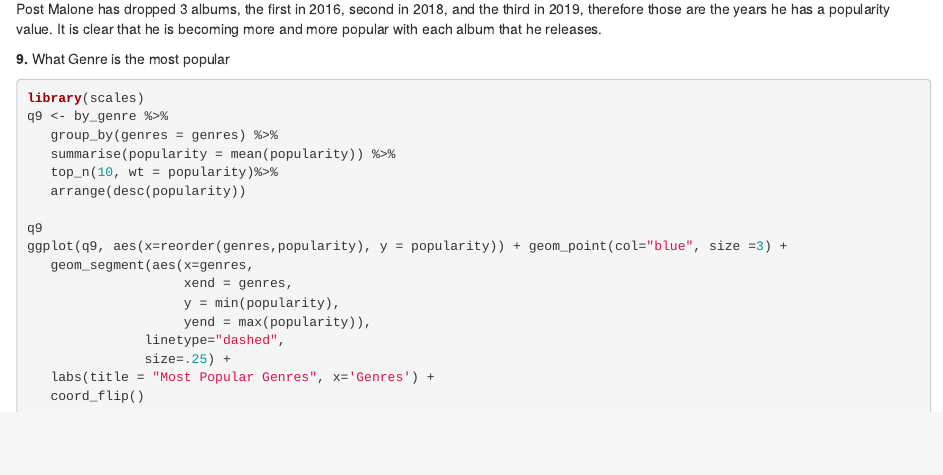
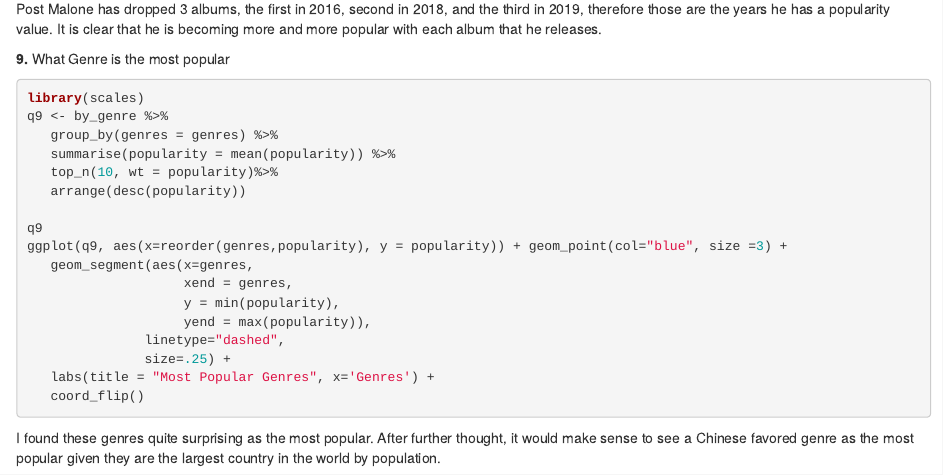
Before and after one commit to kmytien/ds202_final, an R Markdown document (team.Rmd): the page in a window 1100 px wide, from 2310 px down. Rendered offline with R 4.5, knitr and Pandoc, with nearby package versions; the code chunks are not run, so their results and figures are left out.

Commit message:
Adding Question 9

````diff
--- a/team.Rmd
+++ b/team.Rmd
@@ -162,3 +162,5 @@ ggplot(q9, aes(x=reorder(genres,popularity), y = popularity)) + geom_point(col="
    labs(title = "Most Popular Genres", x='Genres') +
    coord_flip()
 ```
+
+I found these genres quite surprising as the most popular. After further thought, it would make sense to see a Chinese favored genre as the most popular given they are the largest country in the world by population.
````
Also changed, not shown: team.html.
